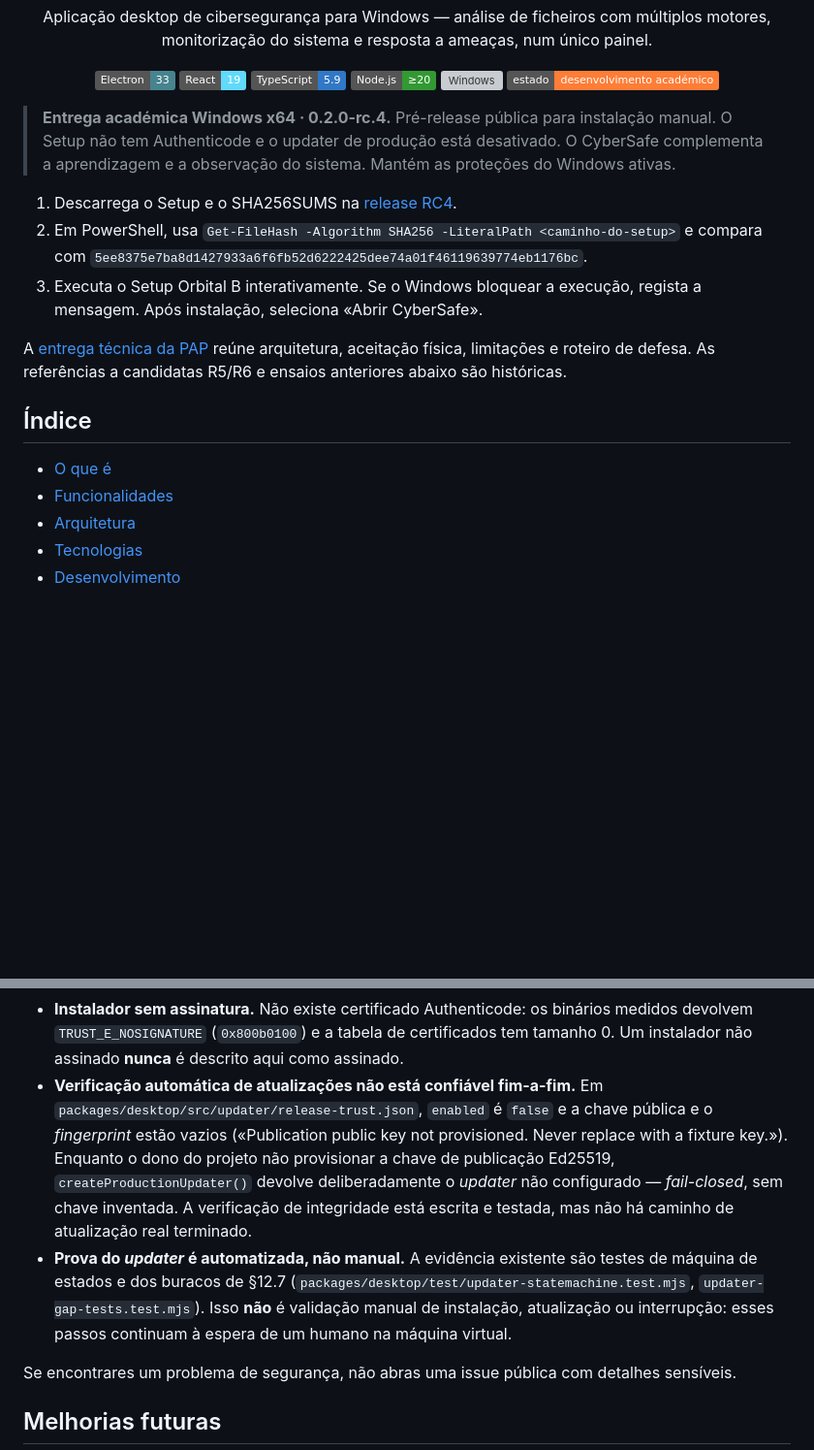
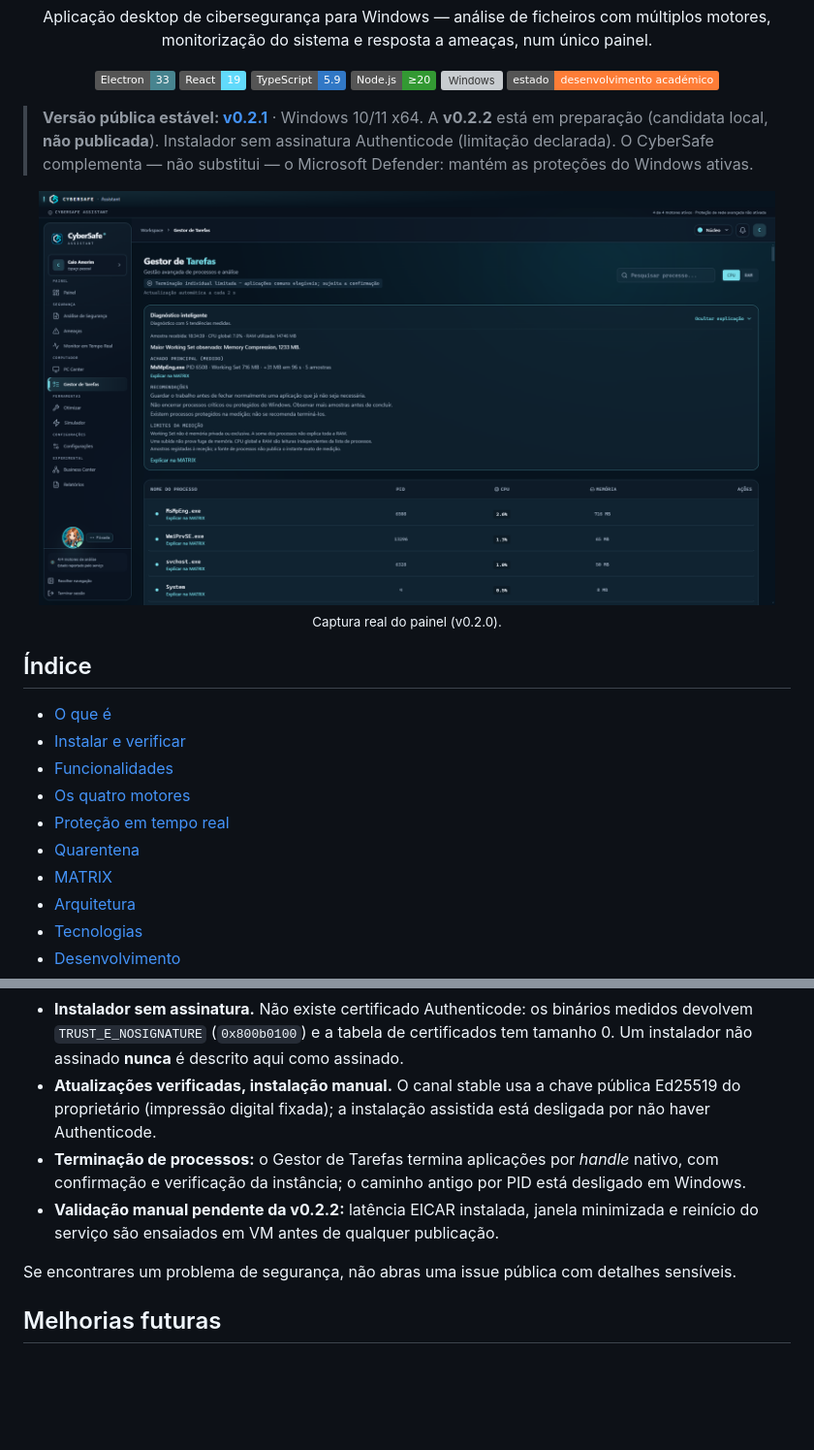
Before and after one commit to MatrixChill/cybersafe-assistant, a Markdown page: README.md, 2 parts joined by grey strips. Shown at 97% size. GitHub-like rendering; pictures changed too: docs/images/v020-dashboard.png (added); badges without logos; blank space fills up the shorter version; grey boxes are pictures that could not be loaded.

```diff
--- a/README.md
+++ b/README.md
@@ -18,18 +18,24 @@
   <img alt="Estado" src="https://img.shields.io/badge/estado-desenvolvimento%20académico-orange">
 </p>
 
-> **Entrega académica Windows x64 · 0.2.0-rc.4.** Pré-release pública para instalação manual. O Setup não tem Authenticode e o updater de produção está desativado. O CyberSafe complementa a aprendizagem e a observação do sistema. Mantém as proteções do Windows ativas.
+> **Versão pública estável: [v0.2.1](https://github.com/MatrixChill/cybersafe-assistant/releases/tag/v0.2.1)** · Windows 10/11 x64.
+> A **v0.2.2** está em preparação (candidata local, **não publicada**). Instalador sem assinatura Authenticode (limitação declarada).
+> O CyberSafe complementa — não substitui — o Microsoft Defender: mantém as proteções do Windows ativas.
 
-1. Descarrega o Setup e o SHA256SUMS na [release RC4](https://github.com/MatrixChill/cybersafe-assistant/releases/tag/v0.2.0-rc.4).
-2. Em PowerShell, usa `Get-FileHash -Algorithm SHA256 -LiteralPath <caminho-do-setup>` e compara com `5ee8375e7ba8d1427933a6f6fb52d6222425dee74a01f46119639774eb1176bc`.
-3. Executa o Setup Orbital B interativamente. Se o Windows bloquear a execução, regista a mensagem. Após instalação, seleciona «Abrir CyberSafe».
-
-A [entrega técnica da PAP](docs/PAP-ENTREGA-WINDOWS-RC4.md) reúne arquitetura, aceitação física, limitações e roteiro de defesa. As referências a candidatas R5/R6 e ensaios anteriores abaixo são históricas.
+<p align="center">
+  <img src="docs/images/v020-dashboard.png" alt="Painel do CyberSafe Assistant (captura real da v0.2.0)" width="760">
+  <br><sub>Captura real do painel (v0.2.0).</sub>
+</p>
 
 ## Índice
 
 - [O que é](#o-que-é)
+- [Instalar e verificar](#instalar-e-verificar)
 - [Funcionalidades](#funcionalidades)
+- [Os quatro motores](#os-quatro-motores)
+- [Proteção em tempo real](#proteção-em-tempo-real)
+- [Quarentena](#quarentena)
+- [MATRIX](#matrix)
 - [Arquitetura](#arquitetura)
 - [Tecnologias](#tecnologias)
 - [Desenvolvimento](#desenvolvimento)
@@ -347,17 +387,9 @@ indisponível». O comportamento não foi alterado antes da PAP e continua por e
 - **Instalador sem assinatura.** Não existe certificado Authenticode: os binários medidos devolvem
   `TRUST_E_NOSIGNATURE` (`0x800b0100`) e a tabela de certificados tem tamanho 0. Um instalador
   não assinado **nunca** é descrito aqui como assinado.
-- **Verificação automática de atualizações não está confiável fim-a-fim.** Em
-  `packages/desktop/src/updater/release-trust.json`, `enabled` é `false` e a chave pública e o
-  *fingerprint* estão vazios («Publication public key not provisioned. Never replace with a fixture
-  key.»). Enquanto o dono do projeto não provisionar a chave de publicação Ed25519,
-  `createProductionUpdater()` devolve deliberadamente o *updater* não configurado — *fail-closed*,
-  sem chave inventada. A verificação de integridade está escrita e testada, mas não há caminho de
-  atualização real terminado.
-- **Prova do *updater* é automatizada, não manual.** A evidência existente são testes de máquina de
-  estados e dos buracos de §12.7 (`packages/desktop/test/updater-statemachine.test.mjs`,
-  `updater-gap-tests.test.mjs`). Isso **não** é validação manual de instalação, atualização ou
-  interrupção: esses passos continuam à espera de um humano na máquina virtual.
+- **Atualizações verificadas, instalação manual.** O canal stable usa a chave pública Ed25519 do proprietário (impressão digital fixada); a instalação assistida está desligada por não haver Authenticode.
+- **Terminação de processos:** o Gestor de Tarefas termina aplicações por *handle* nativo, com confirmação e verificação da instância; o caminho antigo por PID está desligado em Windows.
+- **Validação manual pendente da v0.2.2:** latência EICAR instalada, janela minimizada e reinício do serviço são ensaiados em VM antes de qualquer publicação.
 
 Se encontrares um problema de segurança, não abras uma issue pública com detalhes sensíveis.
 
```
Also changed, not shown: other parts of README.md (+45 -11 lines), docs/PAP-DEFESA-V022.md (added, +91 -0 lines), docs/images/v020-gestor-tarefas.png (added), docs/images/v020-matrix.png (added).
